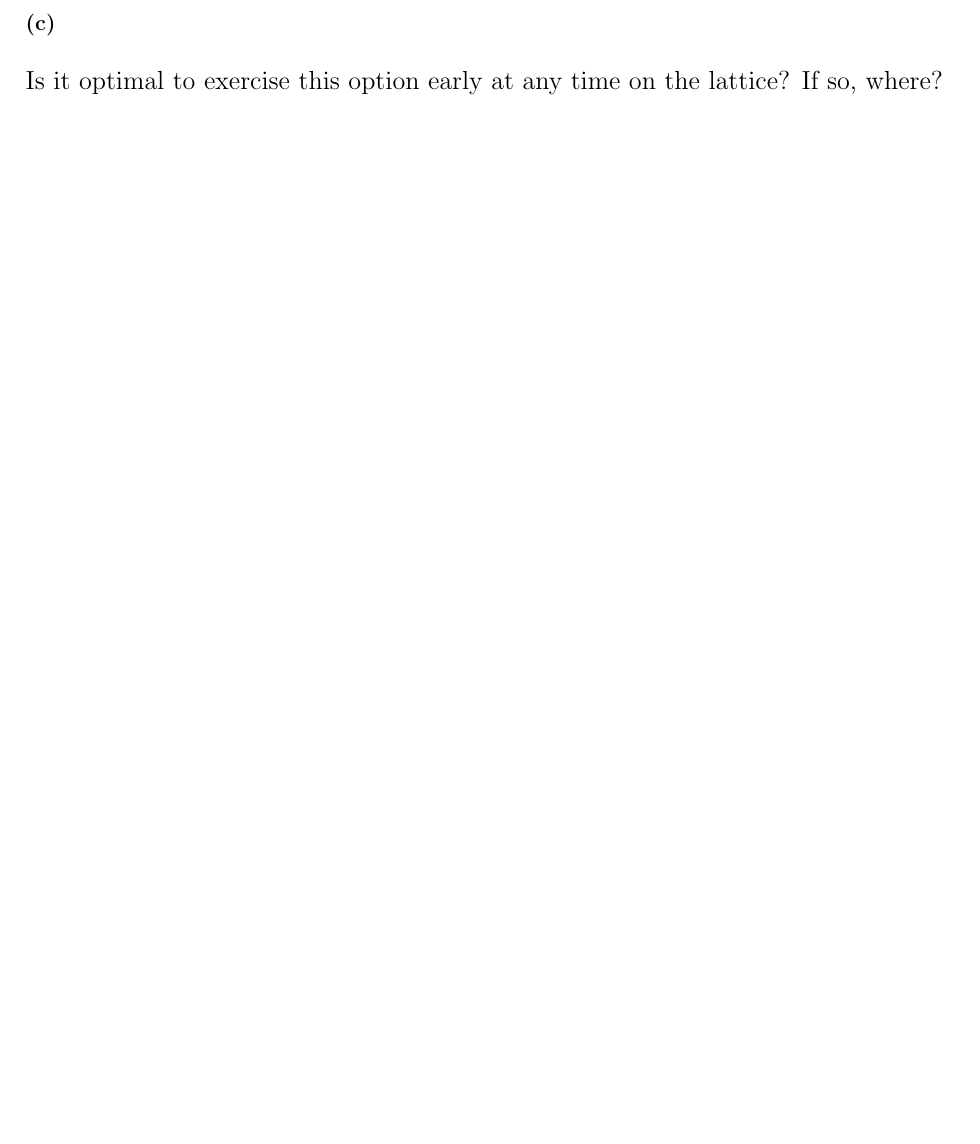
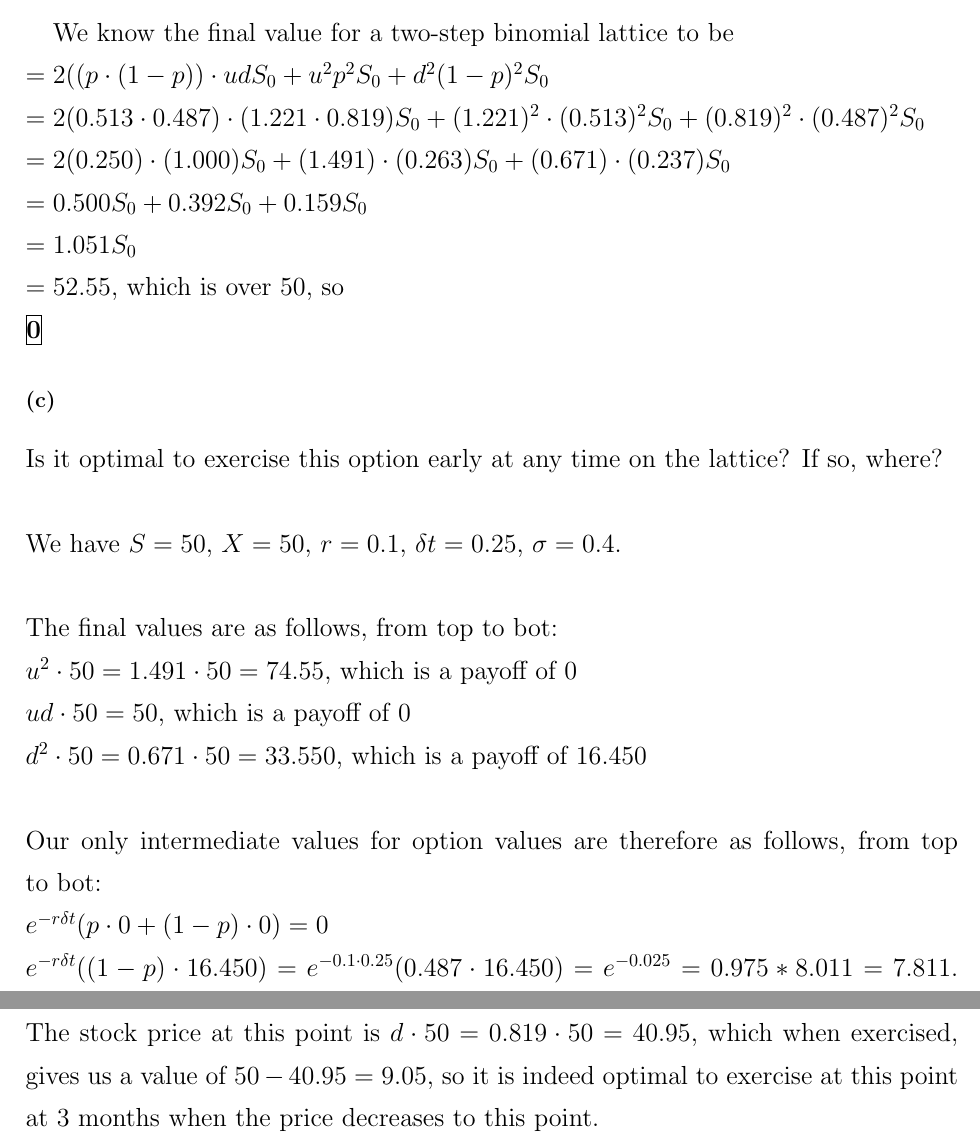
Before and after one commit to michaelghuang19/cfrm415, a LaTeX problem sheet (hw4/cfrm415hw4.tex): part of page 3 of 3 before the commit and two parts of pages 3 and 4 of 4 after it, the two joined at a grey line, cut at the place of the change, the shorter picture padded with empty space. Compiled offline with pdfLaTeX.

Commit message:
draft of 2

```diff
--- a/hw4/cfrm415hw4.tex
+++ b/hw4/cfrm415hw4.tex
@@ -71,9 +78,26 @@ Calculate $u$, $d$, and $p$ for a two-step binomial lattice with $\delta t = 0.2
 
 Value the option using a two-step binomial lattice. \\ \\
 
+We know the final value for a two-step binomial lattice to be \\
+$= 2((p \cdot (1-p)) \cdot ud S_0 + u^2 p^2 S_0 + d^2 (1-p)^2 S_0$ \\
+$= 2( 0.513 \cdot  0.487) \cdot ( 1.221 \cdot  0.819) S_0 + ( 1.221)^2 \cdot ( 0.513)^2 S_0 + ( 0.819)^2 \cdot ( 0.487)^2 S_0$ \\
+$= 2(0.250) \cdot (1.000) S_0 + (1.491) \cdot (0.263) S_0 + (0.671) \cdot (0.237) S_0$ \\
+$= 0.500 S_0 + 0.392 S_0 + 0.159 S_0$ \\
+$= 1.051 S_0$ \\
+$= 52.55$, which is over 50, so \\
+\framebox[1.1\width]{\textbf{0}}
+
 \subsection*{(c)}
 
 Is it optimal to exercise this option early at any time on the lattice? If so, where? \\ \\
+We have $S = 50$, $X = 50$, $r = 0.1$, $\delta t = 0.25$, $\sigma = 0.4$. \\ \\
+The final values are as follows, from top to bot: \\
+$u^2 \cdot 50 = 1.491 \cdot 50 = 74.55$, which is a payoff of $0$ \\
+$ud \cdot 50 = 50$, which is a payoff of $0$ \\
+$d^2 \cdot 50 = 0.671 \cdot 50 = 33.550$, which is a payoff of $16.450$ \\ \\
+Our only intermediate values for option values are therefore as follows, from top to bot: \\
+$e^{-r \delta t} (p \cdot 0 + (1-p) \cdot 0) = 0$ \\
+$e^{-r \delta t} ((1-p) \cdot 16.450) = e^{-0.1 \cdot 0.25} (0.487 \cdot 16.450) = e^{-0.025} = 0.975 * 8.011 = 7.811$. The stock price at this point is $d \cdot 50 = 0.819 \cdot 50 = 40.95$, which when exercised, gives us a value of $50 - 40.95 = 9.05$, so it is indeed optimal to exercise at this point at 3 months when the price decreases to this point.
 
 }
 
```
Also changed, not shown: hw4/cfrm415hw4.tex (9 more changed lines), 1 other file.
